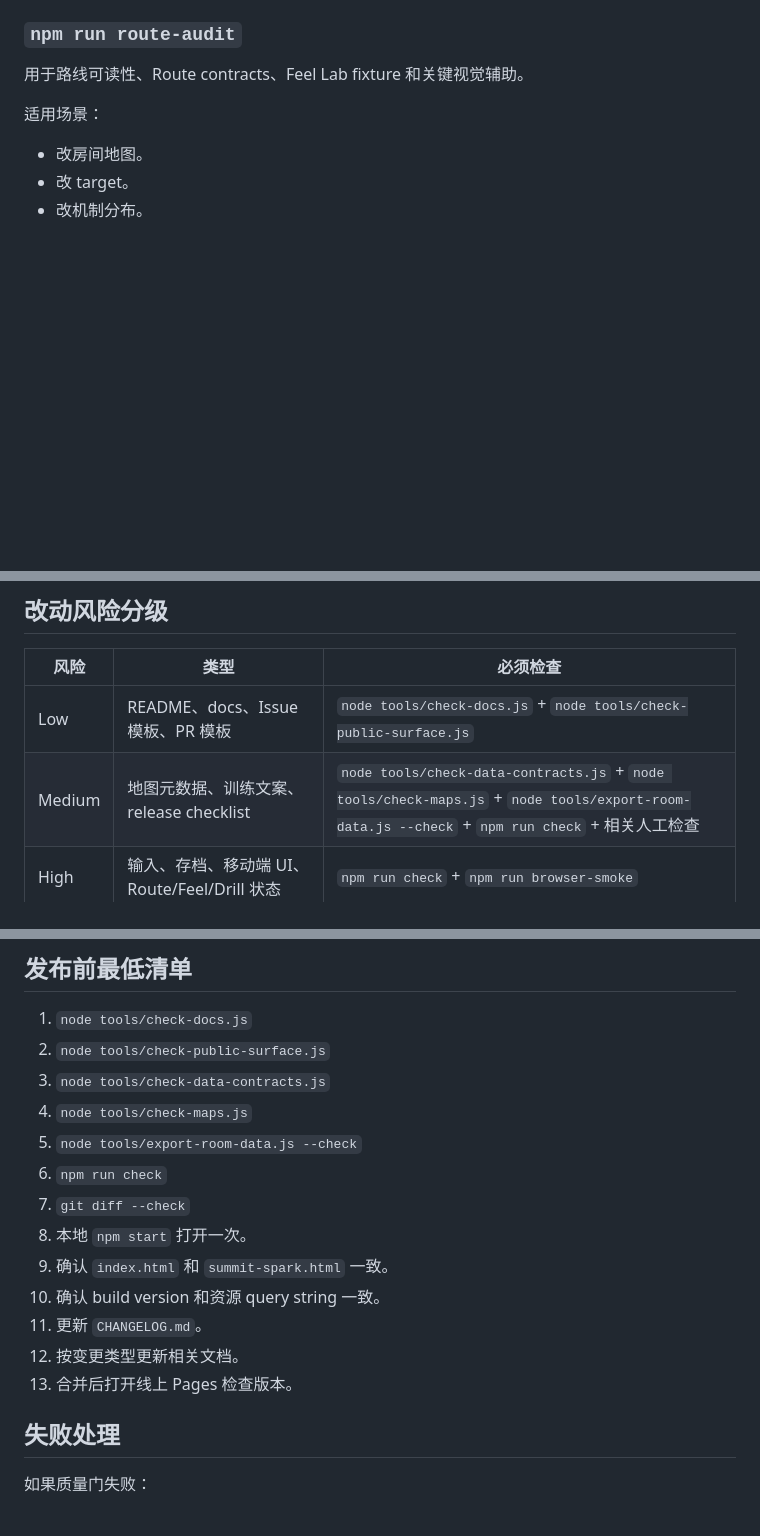
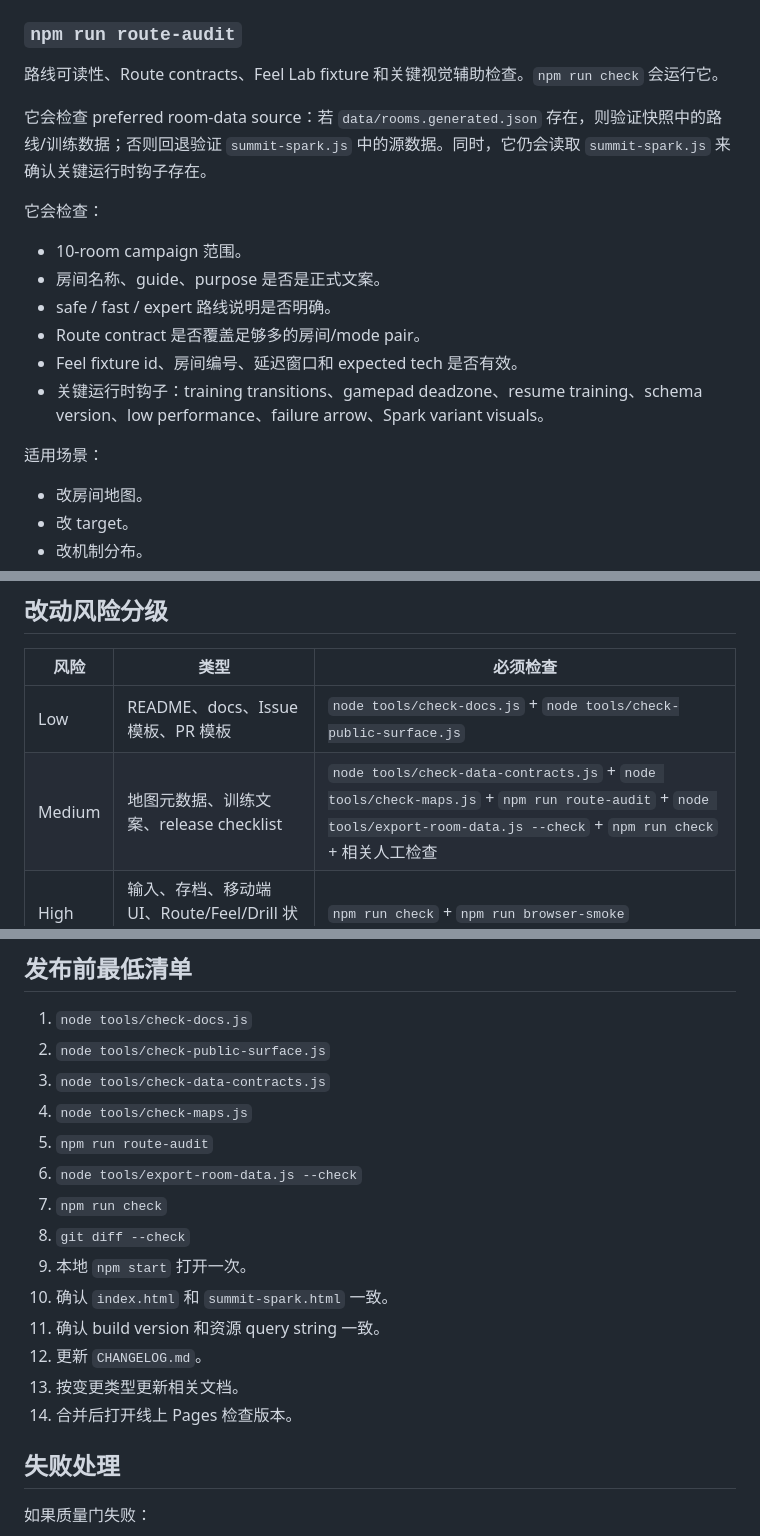
Before and after one commit to Lunora-Gather/summit-spark, a Markdown page: docs/QUALITY_GATES.md, 3 parts joined by grey strips. Rendered like a GitHub page; blank space fills up the shorter version.

Commit message:
docs: document route audit preferred data source

```diff
--- a/docs/QUALITY_GATES.md
+++ b/docs/QUALITY_GATES.md
@@ -107,7 +107,18 @@
 
 ### `npm run route-audit`
 
-用于路线可读性、Route contracts、Feel Lab fixture 和关键视觉辅助。
+路线可读性、Route contracts、Feel Lab fixture 和关键视觉辅助检查。`npm run check` 会运行它。
+
+它会检查 preferred room-data source：若 `data/rooms.generated.json` 存在，则验证快照中的路线/训练数据；否则回退验证 `summit-spark.js` 中的源数据。同时，它仍会读取 `summit-spark.js` 来确认关键运行时钩子存在。
+
+它会检查：
+
+- 10-room campaign 范围。
+- 房间名称、guide、purpose 是否是正式文案。
+- safe / fast / expert 路线说明是否明确。
+- Route contract 是否覆盖足够多的房间/mode pair。
+- Feel fixture id、房间编号、延迟窗口和 expected tech 是否有效。
+- 关键运行时钩子：training transitions、gamepad deadzone、resume training、schema version、low performance、failure arrow、Spark variant visuals。
 
 适用场景：
 
@@ -146,7 +157,7 @@
 | 风险 | 类型 | 必须检查 |
 | --- | --- | --- |
 | Low | README、docs、Issue 模板、PR 模板 | `node tools/check-docs.js` + `node tools/check-public-surface.js` |
-| Medium | 地图元数据、训练文案、release checklist | `node tools/check-data-contracts.js` + `node tools/check-maps.js` + `node tools/export-room-data.js --check` + `npm run check` + 相关人工检查 |
+| Medium | 地图元数据、训练文案、release checklist | `node tools/check-data-contracts.js` + `node tools/check-maps.js` + `npm run route-audit` + `node tools/export-room-data.js --check` + `npm run check` + 相关人工检查 |
 | High | 输入、存档、移动端 UI、Route/Feel/Drill 状态 | `npm run check` + `npm run browser-smoke` |
 | Critical | 物理、碰撞、房间地图、渲染主循环 | `npm run check` + `npm run browser-smoke` + 人工 R1-R10 |
 
@@ -156,15 +167,16 @@
 2. `node tools/check-public-surface.js`
 3. `node tools/check-data-contracts.js`
 4. `node tools/check-maps.js`
-5. `node tools/export-room-data.js --check`
-6. `npm run check`
-7. `git diff --check`
-8. 本地 `npm start` 打开一次。
-9. 确认 `index.html` 和 `summit-spark.html` 一致。
-10. 确认 build version 和资源 query string 一致。
-11. 更新 `CHANGELOG.md`。
-12. 按变更类型更新相关文档。
-13. 合并后打开线上 Pages 检查版本。
+5. `npm run route-audit`
+6. `node tools/export-room-data.js --check`
+7. `npm run check`
+8. `git diff --check`
+9. 本地 `npm start` 打开一次。
+10. 确认 `index.html` 和 `summit-spark.html` 一致。
+11. 确认 build version 和资源 query string 一致。
+12. 更新 `CHANGELOG.md`。
+13. 按变更类型更新相关文档。
+14. 合并后打开线上 Pages 检查版本。
 
 ## 失败处理
 
```
